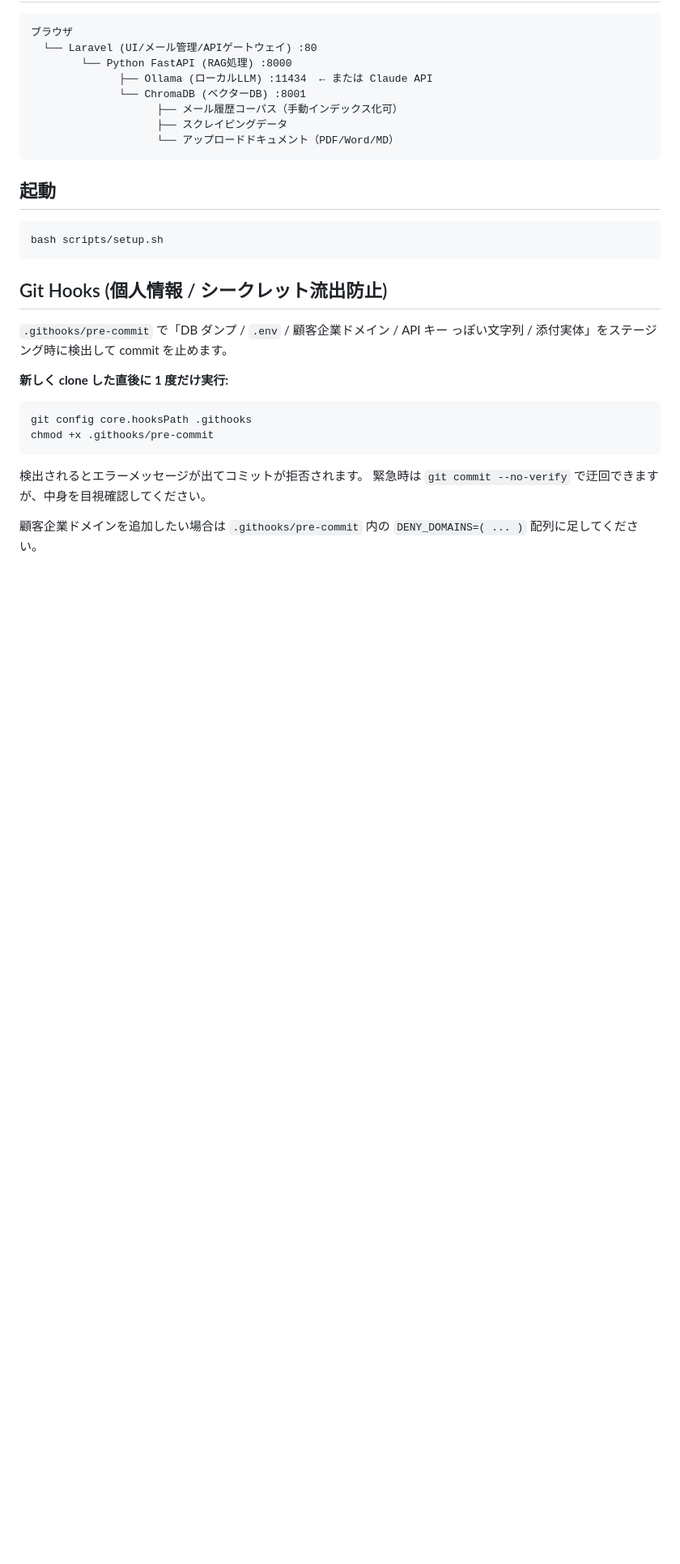
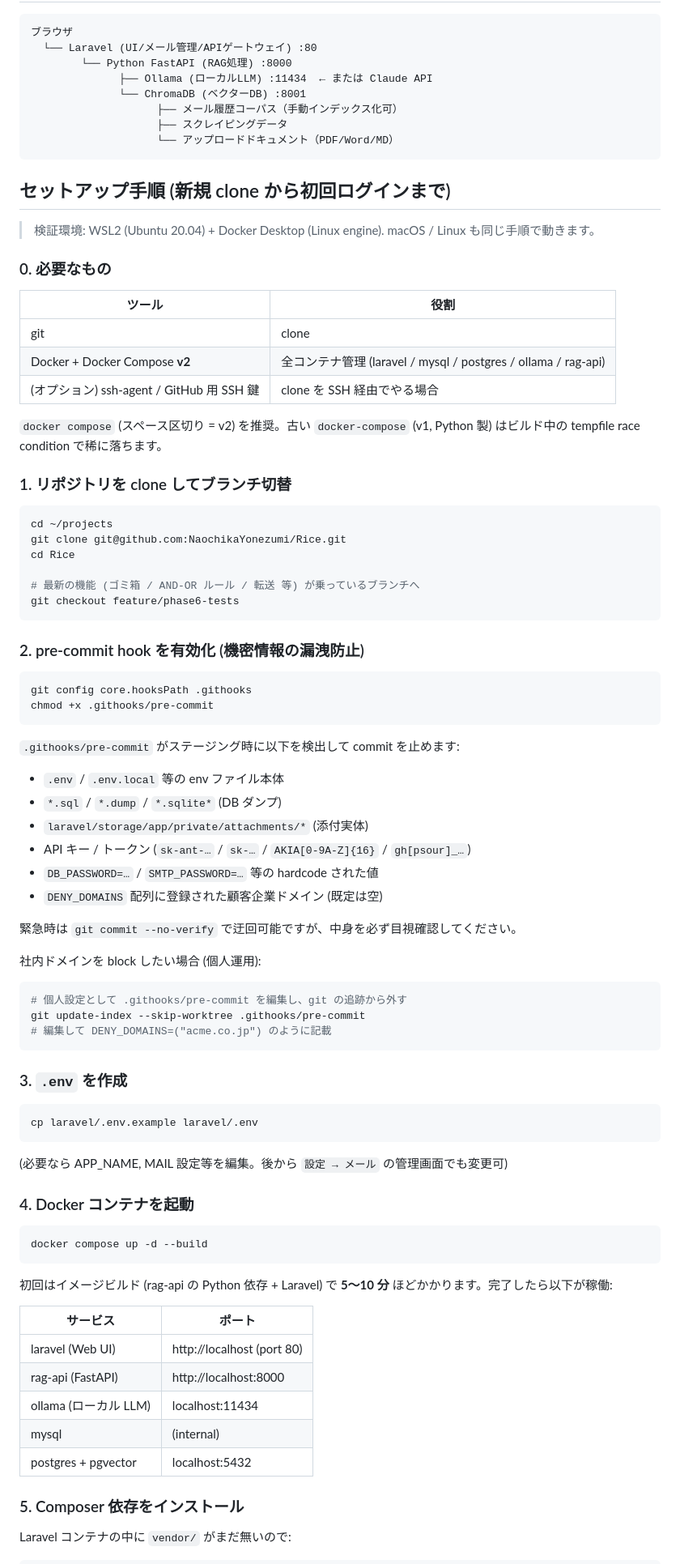
Before and after one commit to NaochikaYonezumi/Rice, a Markdown page: README.md, the part around one of its changes. Shown at 81% size. GitHub-like rendering; blank space fills up the shorter version.

````diff
--- a/README.md
+++ b/README.md
@@ -26,26 +26,83 @@ Notion風UIのメール管理 + RAG（AI回答）システム。
                     └── アップロードドキュメント（PDF/Word/MD）
 ```
 
-## 起動
+## セットアップ手順 (新規 clone から初回ログインまで)
+
+> 検証環境: WSL2 (Ubuntu 20.04) + Docker Desktop (Linux engine).
+> macOS / Linux も同じ手順で動きます。
+
+### 0. 必要なもの
+
+| ツール | 役割 |
+|---|---|
+| git | clone |
+| Docker + Docker Compose **v2** | 全コンテナ管理 (laravel / mysql / postgres / ollama / rag-api) |
+| (オプション) ssh-agent / GitHub 用 SSH 鍵 | clone を SSH 経由でやる場合 |
+
+`docker compose` (スペース区切り = v2) を推奨。古い `docker-compose` (v1, Python 製) はビルド中の tempfile race condition で稀に落ちます。
+
+### 1. リポジトリを clone してブランチ切替
 
 ```bash
-bash scripts/setup.sh
+cd ~/projects
+git clone git@github.com:NaochikaYonezumi/Rice.git
+cd Rice
+
+# 最新の機能 (ゴミ箱 / AND-OR ルール / 転送 等) が乗っているブランチへ
+git checkout feature/phase6-tests
 ```
 
-## Git Hooks (個人情報 / シークレット流出防止)
-
-`.githooks/pre-commit` で「DB ダンプ / `.env` / 顧客企業ドメイン / API キー
-っぽい文字列 / 添付実体」をステージング時に検出して commit を止めます。
-
-**新しく clone した直後に 1 度だけ実行:**
+### 2. pre-commit hook を有効化 (機密情報の漏洩防止)
 
 ```bash
 git config core.hooksPath .githooks
 chmod +x .githooks/pre-commit
 ```
 
-検出されるとエラーメッセージが出てコミットが拒否されます。
-緊急時は `git commit --no-verify` で迂回できますが、中身を目視確認してください。
+`.githooks/pre-commit` がステージング時に以下を検出して commit を止めます:
 
-顧客企業ドメインを追加したい場合は `.githooks/pre-commit` 内の
-`DENY_DOMAINS=( ... )` 配列に足してください。
+- `.env` / `.env.local` 等の env ファイル本体
+- `*.sql` / `*.dump` / `*.sqlite*` (DB ダンプ)
+- `laravel/storage/app/private/attachments/*` (添付実体)
+- API キー / トークン (`sk-ant-…` / `sk-…` / `AKIA[0-9A-Z]{16}` / `gh[psour]_…`)
+- `DB_PASSWORD=…` / `SMTP_PASSWORD=…` 等の hardcode された値
+- `DENY_DOMAINS` 配列に登録された顧客企業ドメイン (既定は空)
+
+緊急時は `git commit --no-verify` で迂回可能ですが、中身を必ず目視確認してください。
+
+社内ドメインを block したい場合 (個人運用):
+
+```bash
+# 個人設定として .githooks/pre-commit を編集し、git の追跡から外す
+git update-index --skip-worktree .githooks/pre-commit
+# 編集して DENY_DOMAINS=("acme.co.jp") のように記載
+```
+
+### 3. `.env` を作成
+
+```bash
+cp laravel/.env.example laravel/.env
+```
+
+(必要なら APP_NAME, MAIL 設定等を編集。後から `設定 → メール` の管理画面でも変更可)
+
+### 4. Docker コンテナを起動
+
+```bash
+docker compose up -d --build
+```
+
+初回はイメージビルド (rag-api の Python 依存 + Laravel) で **5〜10 分** ほどかかります。完了したら以下が稼働:
+
+| サービス | ポート |
+|---|---|
+| laravel (Web UI) | http://localhost (port 80) |
+| rag-api (FastAPI) | http://localhost:8000 |
+| ollama (ローカル LLM) | localhost:11434 |
+| mysql | (internal) |
+| postgres + pgvector | localhost:5432 |
+
+### 5. Composer 依存をインストール
+
+Laravel コンテナの中に `vendor/` がまだ無いので:
+
````
Also changed, not shown: other parts of README.md (+77 -0 lines).
